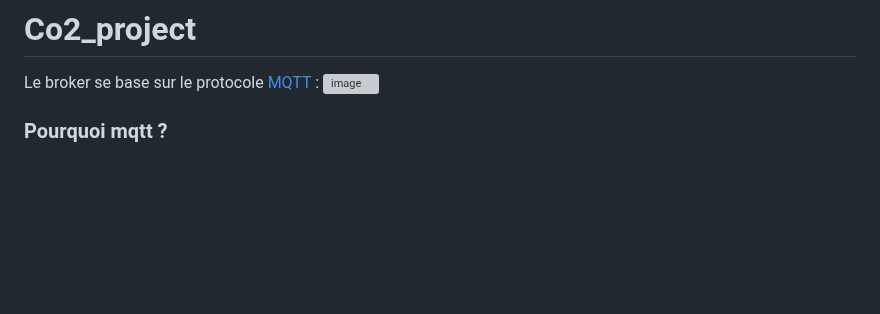
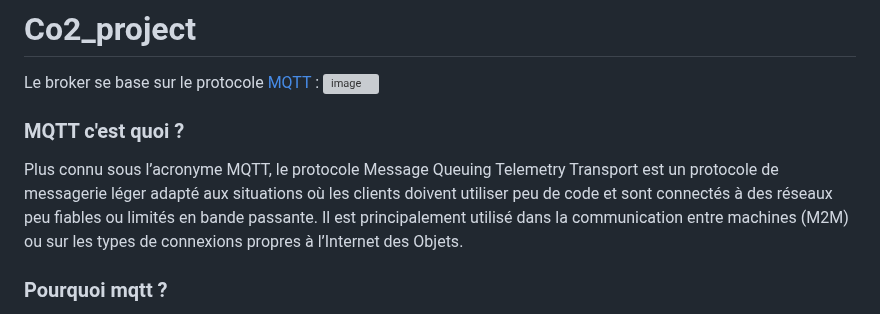
Before and after one commit to Knightmore1/Co2_project, a Markdown page: README.md, the part around the change. GitHub-like rendering; blank space fills up the shorter version; grey boxes are pictures that could not be loaded.

```diff
--- a/README.md
+++ b/README.md
@@ -1,6 +1,11 @@
 # Co2_project
 Le broker se base sur le protocole [MQTT](https://github.com/Knightmore1/Co2_project/wiki/MQTT) :
 ![image](https://user-images.githubusercontent.com/123626866/224250600-c5e4f9b4-e828-49b7-bbdb-4b9f0522d8bb.png)
+
+### MQTT c'est quoi ?
+
+
+Plus connu sous l’acronyme MQTT, le protocole Message Queuing Telemetry Transport est un protocole de messagerie léger adapté aux situations où les clients doivent utiliser peu de code et sont connectés à des réseaux peu fiables ou limités en bande passante. Il est principalement utilisé dans la communication entre machines (M2M) ou sur les types de connexions propres à l’Internet des Objets.
 
 ### Pourquoi mqtt ?
 
```
